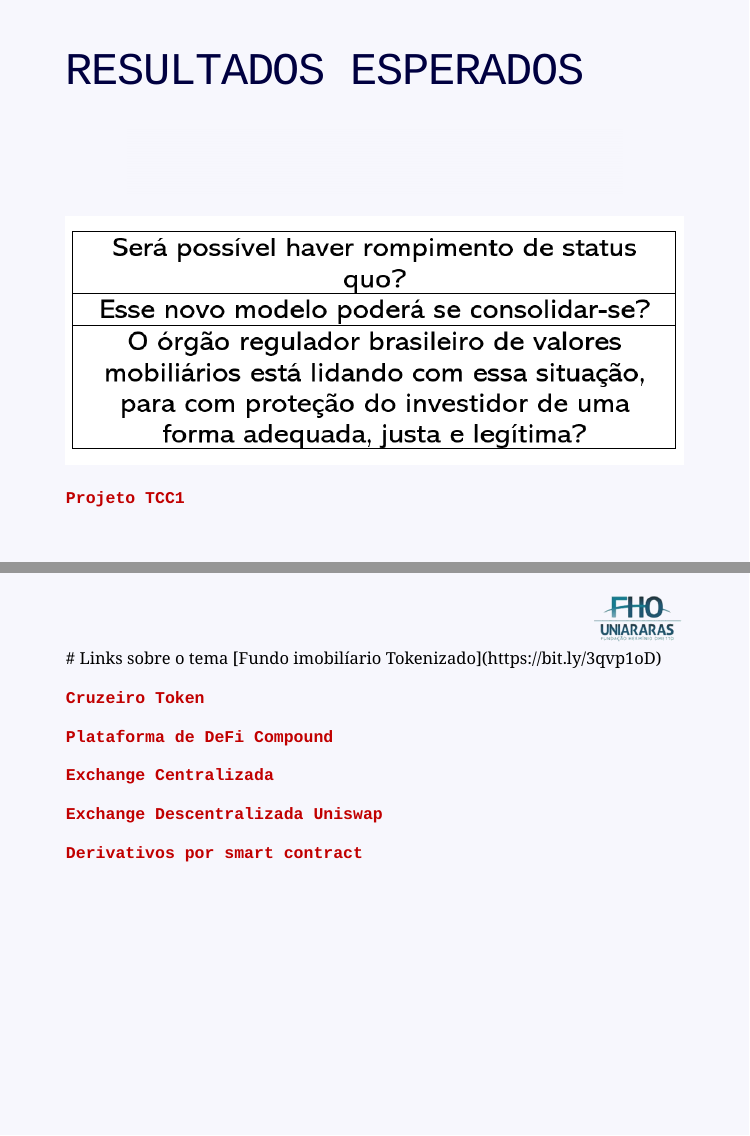
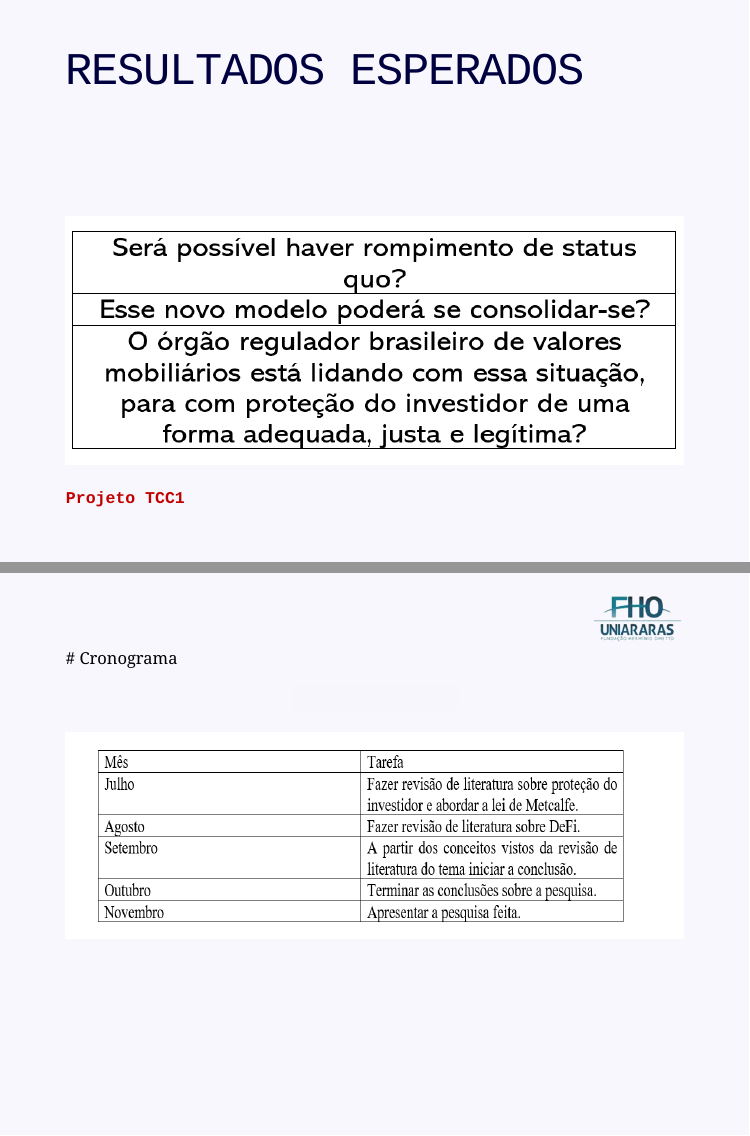
Before and after one commit to Lucas-Ed/Lucas-Ed-Projeto-tcc1-econ.github.io, an R Markdown document (index.Rmd): pages 7 and 8 of 12 before the commit and pages 7 and 8 of 13 after it, joined at a grey line. Rendered offline with R 4.5, knitr and Pandoc, with nearby package versions; the slides are laid out offline by our stand-in for remark.js, each with all of its steps uncovered, in fonts that may differ from those the slides ask for, and without slide numbers, shadows or browser add-ons; a font, style sheet, LaTeX package, included part or bibliography that could not be used is replaced or left out.

Commit message:
Atualização

````diff
--- a/index.Rmd
+++ b/index.Rmd
@@ -76,6 +76,18 @@ knitr::include_graphics("img/logo.fw.png")
 </p>
 
 [Projeto TCC1](https://github.com/Lucas-Ed/Lucas-Ed-Projeto-tcc1-econ.github.io/blob/master/Lucas%20Eduardo%20Rosolem.pdf)
+---
+```{r echo=FALSE, fig.align='right', out.width="15%"}
+knitr::include_graphics("img/logo.fw.png")
+
+```
+# Cronograma
+<p align="center">                        <!--largura--> <!--Altura-->
+    <img src="img/branco.png" alt="Image" width="200" height="30" />
+</p>
+<p align="center">                        <!--largura--> <!--Altura-->
+    <img src="img/cron.png" alt="Image" width="880" height="250" />
+</p>
 ---
 ```{r echo=FALSE, fig.align='right', out.width="15%"}
 knitr::include_graphics("img/logo.fw.png")
````
Also changed, not shown: img/cron.png (added), index.html.
